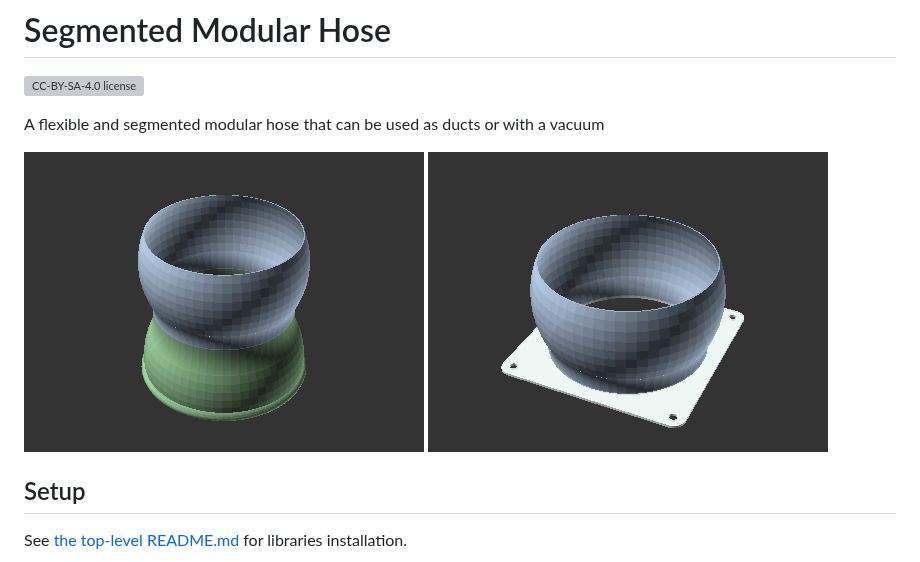
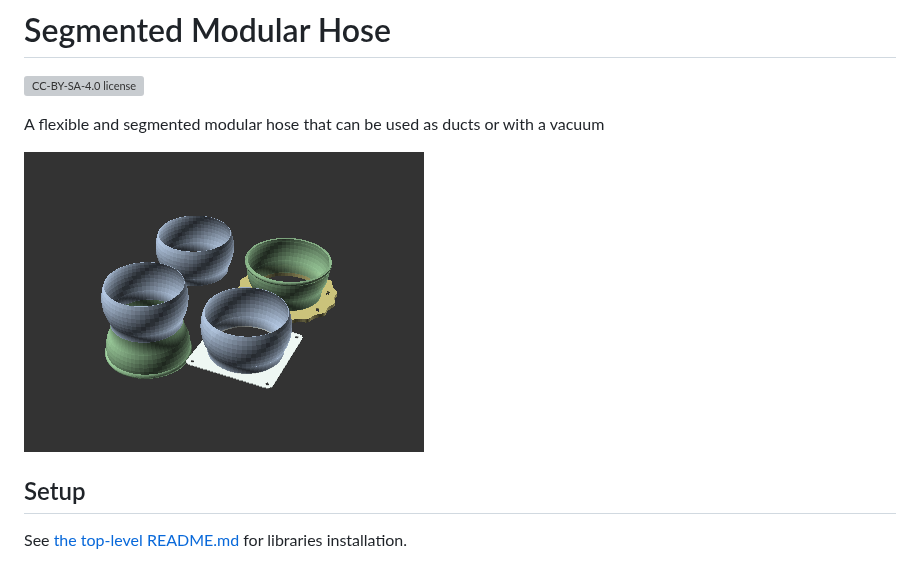
Before and after one commit to smkent/monoscad, a Markdown page: modular-hose/README.md, the part around the change. Drawn GitHub-style; pictures changed too: modular-hose/images/readme/120mm-fan-connector.png (deleted), modular-hose/images/readme/demo.png (added), modular-hose/images/readme/segment.png (deleted); grey boxes are pictures that could not be loaded.

Commit message:
Replace modular hose example render

```diff
--- a/modular-hose/README.md
+++ b/modular-hose/README.md
@@ -4,8 +4,7 @@
 
 A flexible and segmented modular hose that can be used as ducts or with a vacuum
 
-![Segment model render](images/readme/segment.png)
-![120mm fan connector model render](images/readme/120mm-fan-connector.png)
+![Model renders](images/readme/demo.png)
 
 ## Setup
 
```
Also changed, not shown: modular-hose/images/publish/120mm-fan-connector.png (deleted), modular-hose/images/publish/demo.png (added), modular-hose/images/publish/segment.png (deleted), 2 other files.
